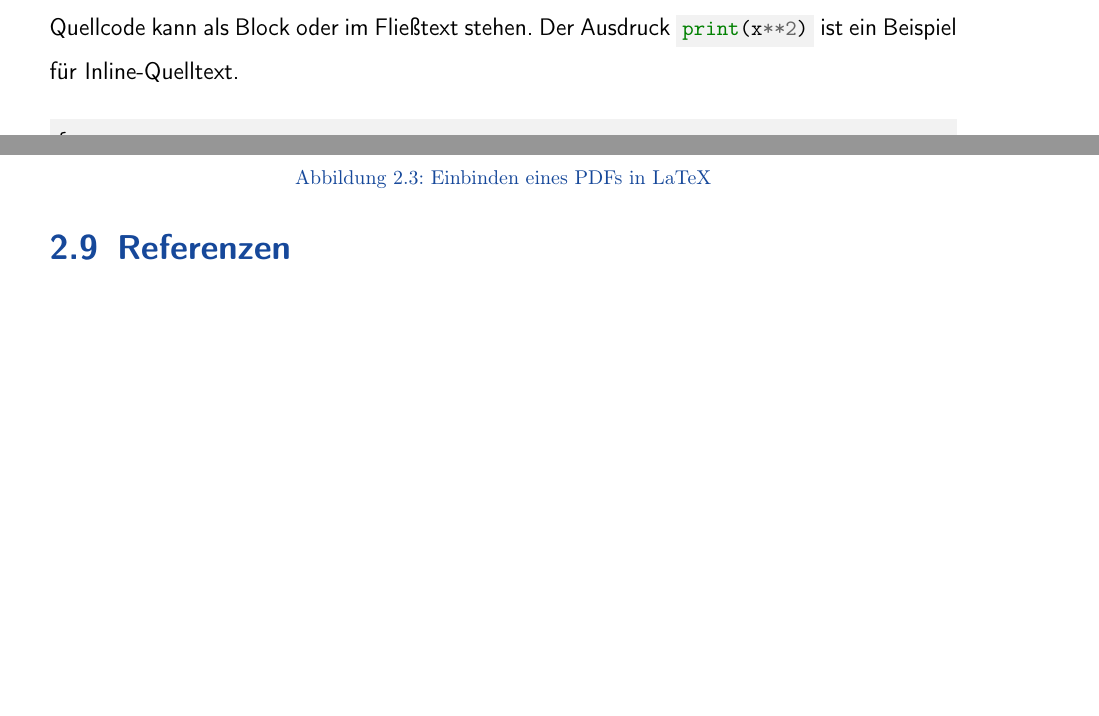
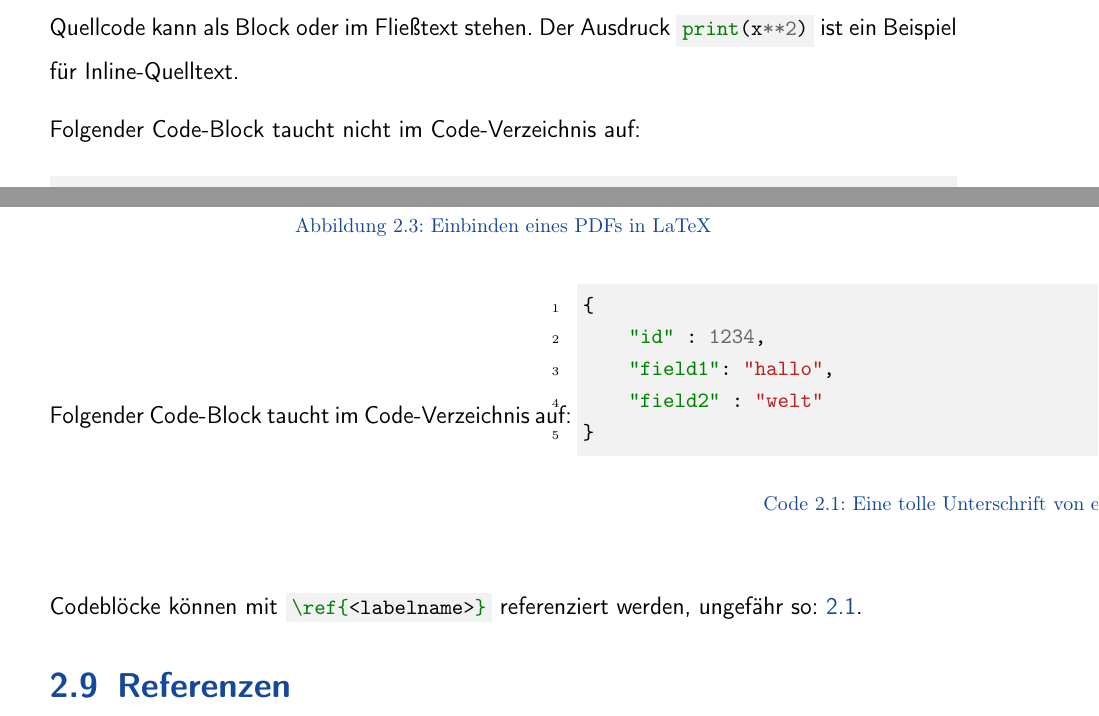
Before and after one commit to MasterZydra/DHBW.LaTeX_Template, a LaTeX thesis (main.tex, which reads chapters/chap2_examples.tex): two parts of pages 19 and 20 of 23 before the commit and two parts of pages 21 and 22 of 27 after it, joined at a grey line, cut so that both start at the same text, the shorter picture padded with empty space. Compiled offline with pdfLaTeX.

Commit message:
added code example for new code environment

```diff
--- a/chapters/chap2_examples.tex
+++ b/chapters/chap2_examples.tex
@@ -110,6 +110,7 @@ Mit dem Compiler \textit{pdfLaTeX} ist es möglich andere PDF-Dokumente wie ein
 \section{Quellcode}
 Quellcode kann als Block oder im Fließtext stehen. Der Ausdruck \mintinline{python}{print(x**2)} ist ein Beispiel für Inline-Quelltext.
 
+Folgender Code-Block taucht nicht im Code-Verzeichnis auf:
 \begin{minted}{json}
 {
     "id" : 1234,
@@ -117,6 +118,17 @@ Quellcode kann als Block oder im Fließtext stehen. Der Ausdruck \mintinline{pyt
     "field2" : "welt"
 }
 \end{minted}
+
+Folgender Code-Block taucht im Code-Verzeichnis auf:
+\begin{code}{json}{Eine tolle Unterschrift von einem JSON-Codeblock}{code:json-label}
+{
+    "id" : 1234,
+    "field1": "hallo",
+    "field2" : "welt"
+}
+\end{code}
+
+Codeblöcke können mit \mintinline{latex}{\ref{<labelname>}} referenziert werden, ungefähr so: \ref{code:json-label}.
 
 %% ---------------------------------------------
 %% Referenzen
```
